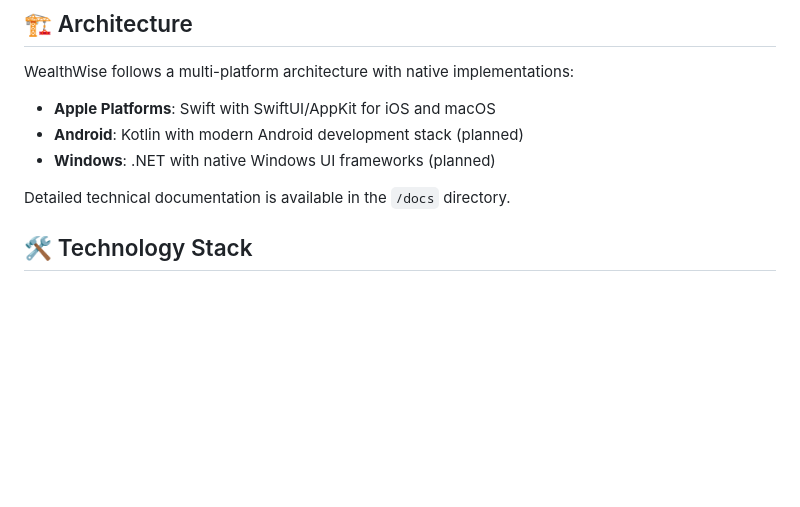
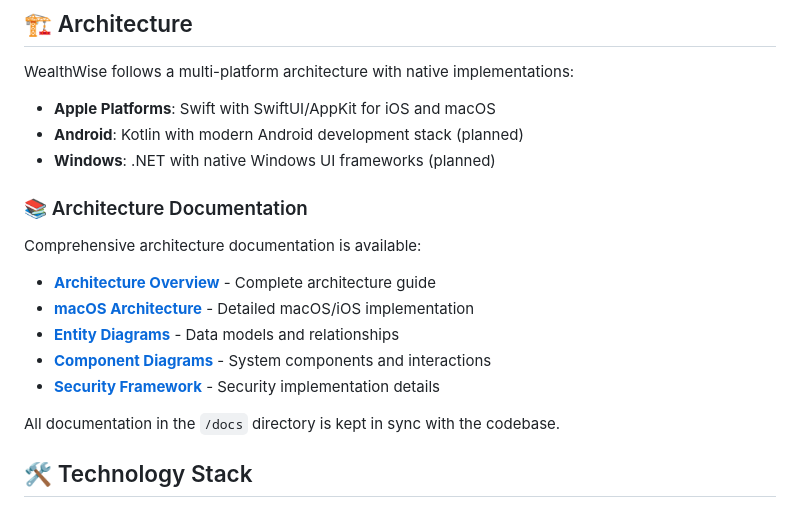
Before and after one commit to kamthamc/wealth-wise, a Markdown page: README.md, the part around the change. Drawn GitHub-style; blank space fills up the shorter version.

```diff
--- a/README.md
+++ b/README.md
@@ -27,7 +27,16 @@ WealthWise follows a multi-platform architecture with native implementations:
 - **Android**: Kotlin with modern Android development stack (planned)
 - **Windows**: .NET with native Windows UI frameworks (planned)
 
-Detailed technical documentation is available in the `/docs` directory.
+### 📚 Architecture Documentation
+
+Comprehensive architecture documentation is available:
+- **[Architecture Overview](./docs/ARCHITECTURE.md)** - Complete architecture guide
+- **[macOS Architecture](./docs/macos-architecture.md)** - Detailed macOS/iOS implementation
+- **[Entity Diagrams](./docs/entity-diagrams.md)** - Data models and relationships
+- **[Component Diagrams](./docs/component-diagrams.md)** - System components and interactions
+- **[Security Framework](./docs/security-framework.md)** - Security implementation details
+
+All documentation in the `/docs` directory is kept in sync with the codebase.
 
 ## 🛠 Technology Stack
 
```
Also changed, not shown: docs/ARCHITECTURE.md (added, +401 -0 lines).
